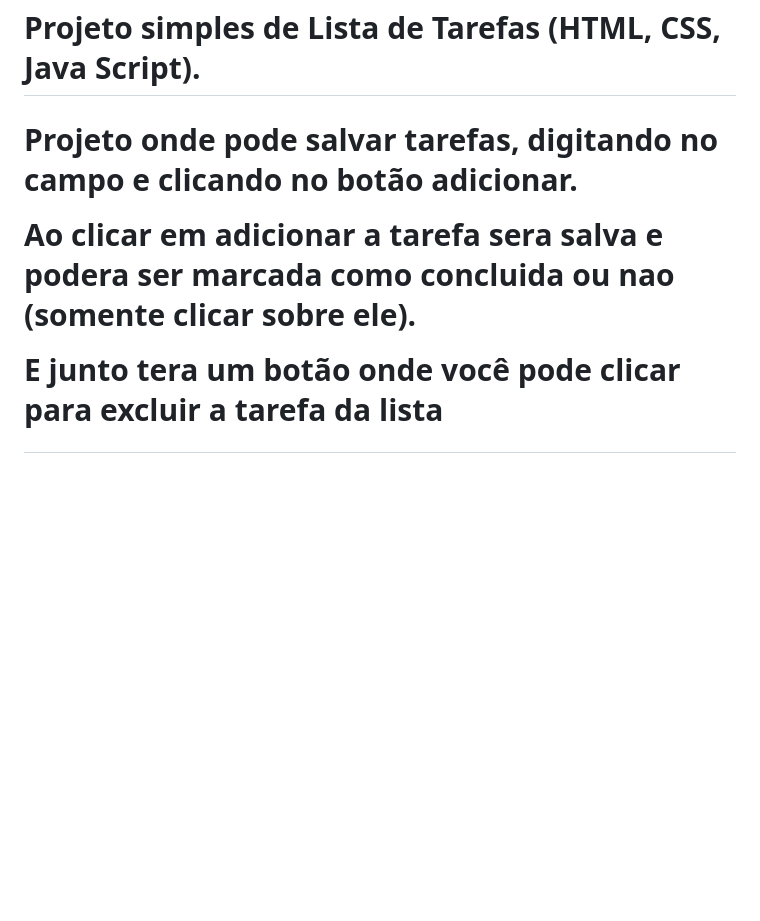
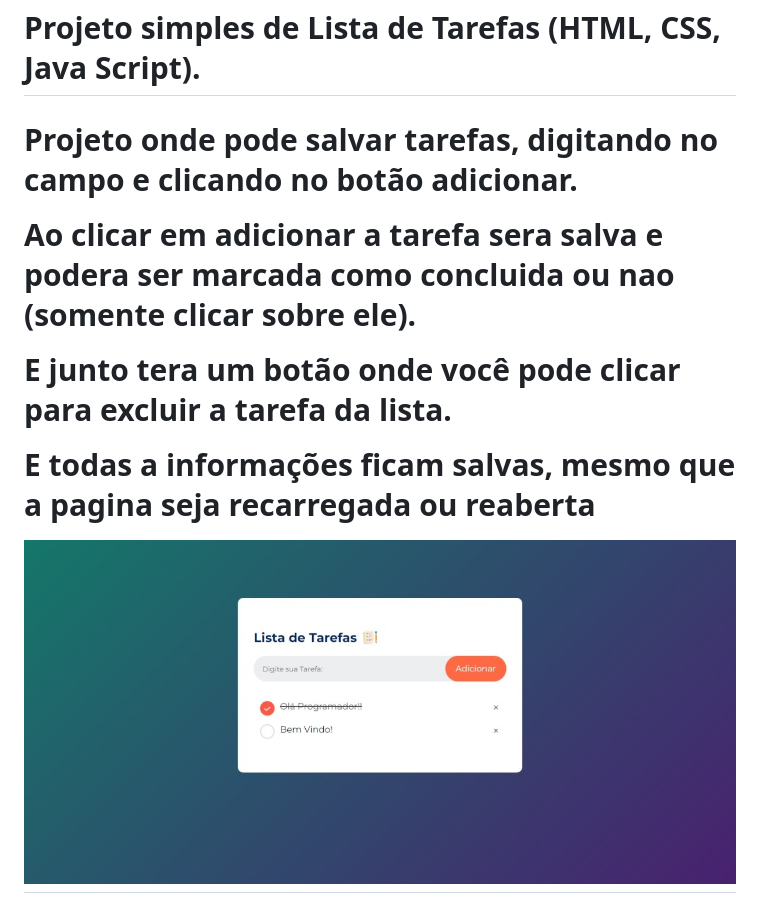
Before and after one commit to MuriloFernandez/Lista-de-Tarefas, a Markdown page: README.md, the part around the change. GitHub-like rendering; pictures changed too: imgs/Captura de tela_28-4-2024_1219_127.0.0.1.jpeg (added); blank space fills up the shorter version.

```diff
--- a/README.md
+++ b/README.md
@@ -1,6 +1,10 @@
 <h1>Projeto simples de Lista de Tarefas (HTML, CSS, Java Script).<h1>
 
-<p>Projeto onde pode salvar tarefas, digitando no campo e clicando no botão adicionar.<p>
+<p>Projeto onde pode salvar tarefas, digitando no campo e clicando no botão adicionar.</p>
 
-<p>Ao clicar em adicionar a tarefa sera salva e podera ser marcada como concluida ou nao (somente clicar sobre ele).<p>
-<p>E junto tera um botão onde você pode clicar para excluir a tarefa da lista<p>
+<p>Ao clicar em adicionar a tarefa sera salva e podera ser marcada como concluida ou nao (somente clicar sobre ele).</p>
+<p>E junto tera um botão onde você pode clicar para excluir a tarefa da lista.</p>
+
+<p>E todas a informações ficam salvas, mesmo que a pagina seja recarregada ou reaberta</p>
+
+<img src="imgs/Captura de tela_28-4-2024_1219_127.0.0.1.jpeg">
```
